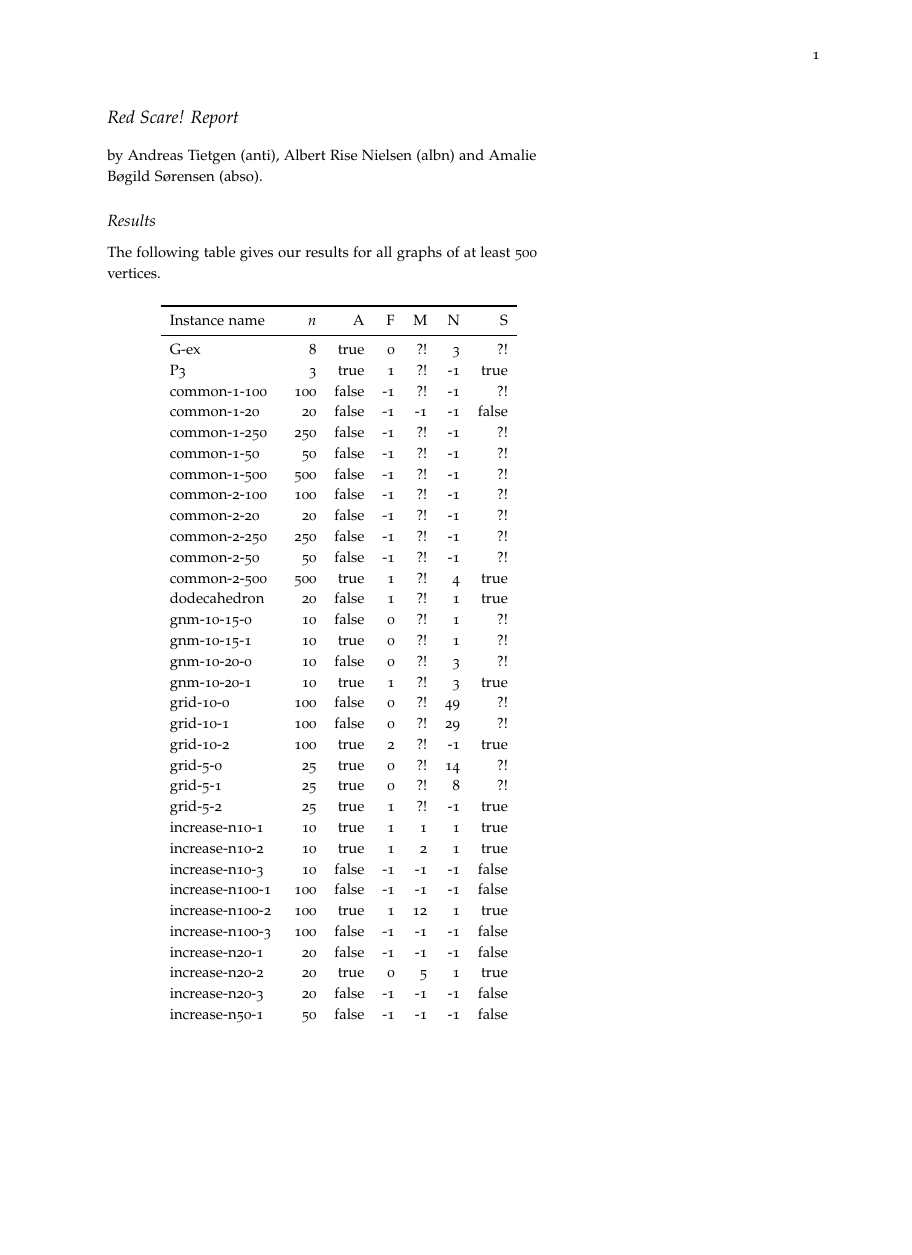
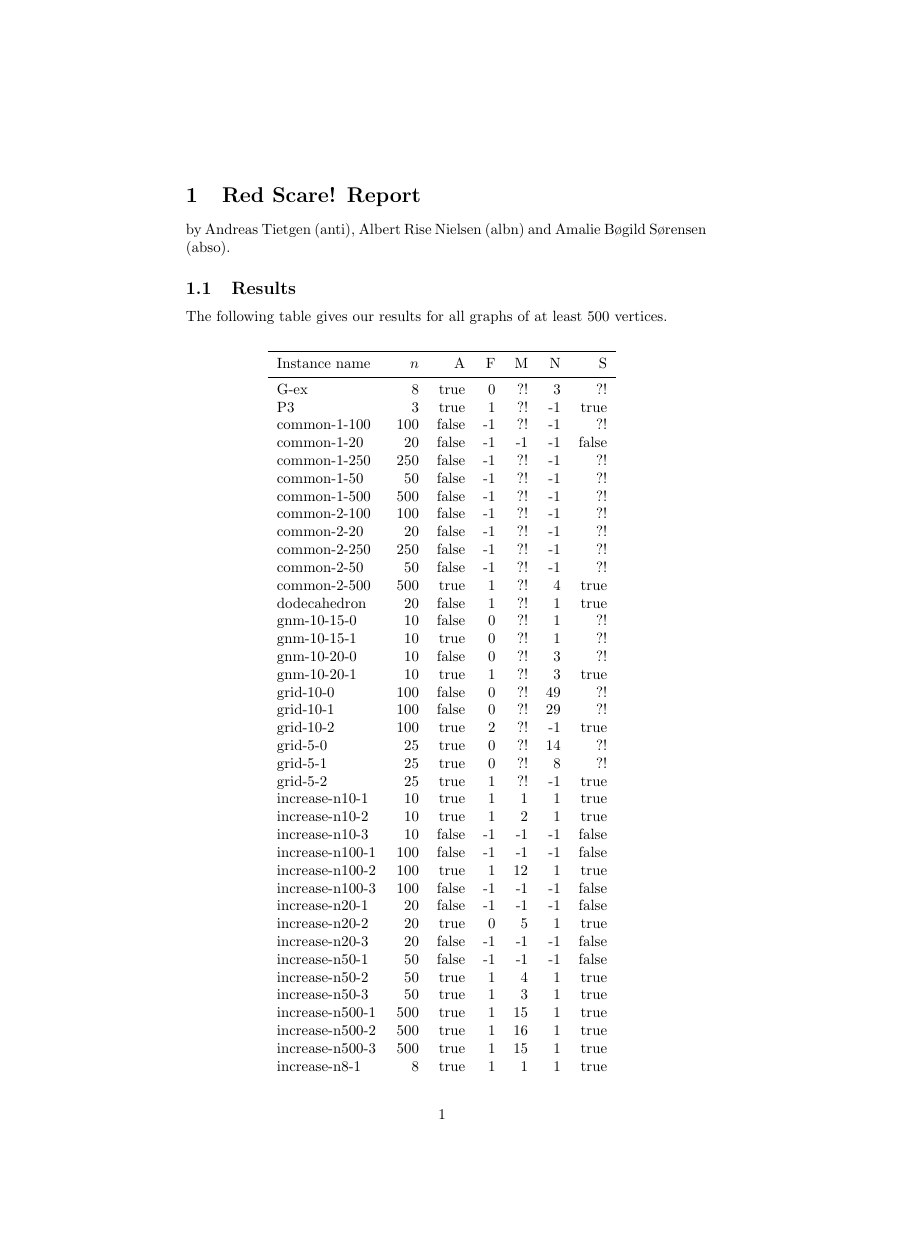
Before and after one commit to albn-itu/algo2-red-scare, a LaTeX document (report/report.tex): page 1 of 8 before the commit and page 1 of 7 after it, the shorter picture padded with empty space. Compiled offline with pdfLaTeX.

Commit message:
Change to article document class (#52)

```diff
--- a/report/report.tex
+++ b/report/report.tex
@@ -1,4 +1,4 @@
-\documentclass{tufte-handout}
+\documentclass[a4paper]{article}
 \usepackage[utf8]{inputenc}
 \usepackage{tikz}
 \usepackage{amsmath}
```
